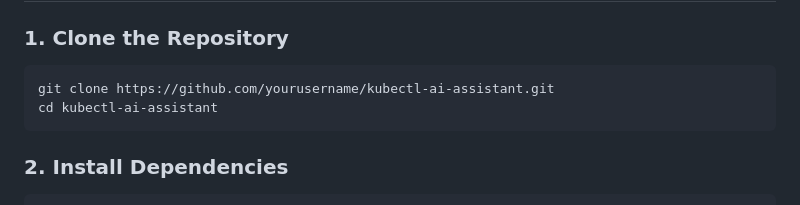
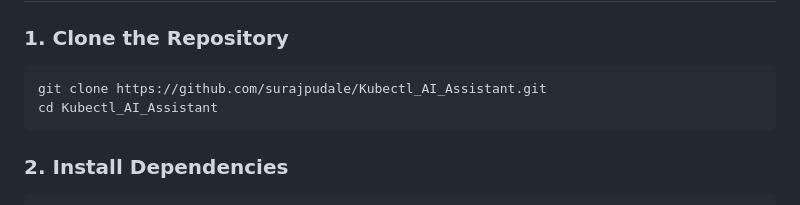
Before and after one commit to surajpudale/Kubectl_AI_Assistant, a Markdown page: README.md, the part around the change. Rendered like a GitHub page.

Commit message:
Kubectl AI Assistant

````diff
--- a/README.md
+++ b/README.md
@@ -21,8 +21,8 @@ A modern, interactive, and visually appealing web-based assistant for Kubernetes
 ### 1. Clone the Repository
 
 ```bash
-git clone https://github.com/yourusername/kubectl-ai-assistant.git
-cd kubectl-ai-assistant
+git clone https://github.com/surajpudale/Kubectl_AI_Assistant.git
+cd Kubectl_AI_Assistant
 ```
 
 ### 2. Install Dependencies
````
